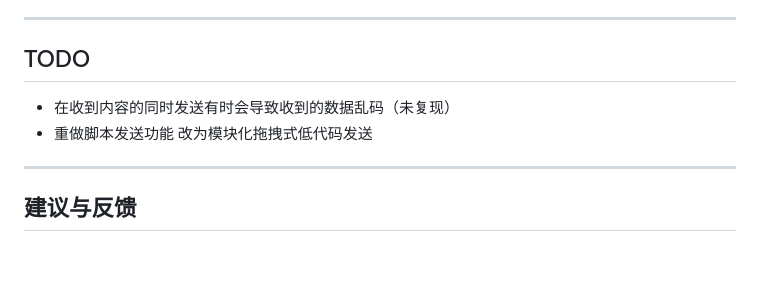
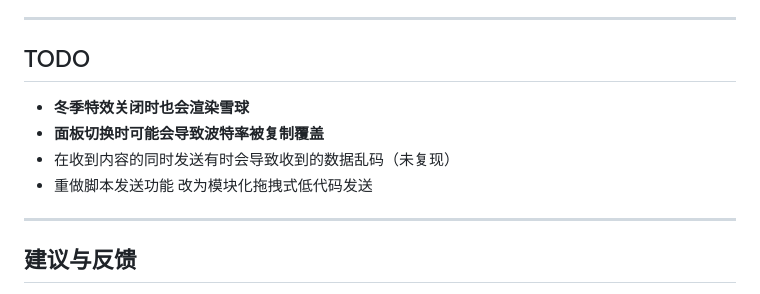
Before and after one commit to tylhk/SAEcom, a Markdown page: README.MD, the part around the change. Drawn GitHub-style; blank space fills up the shorter version.

Commit message:
update TODO

```diff
--- a/README.MD
+++ b/README.MD
@@ -184,8 +184,12 @@
 
 ------
 ## TODO
+
+- **冬季特效关闭时也会渲染雪球**
+- **面板切换时可能会导致波特率被复制覆盖**
 - 在收到内容的同时发送有时会导致收到的数据乱码（未复现）
 - 重做脚本发送功能 改为模块化拖拽式低代码发送
+
 ------
 
 ## 建议与反馈
```
